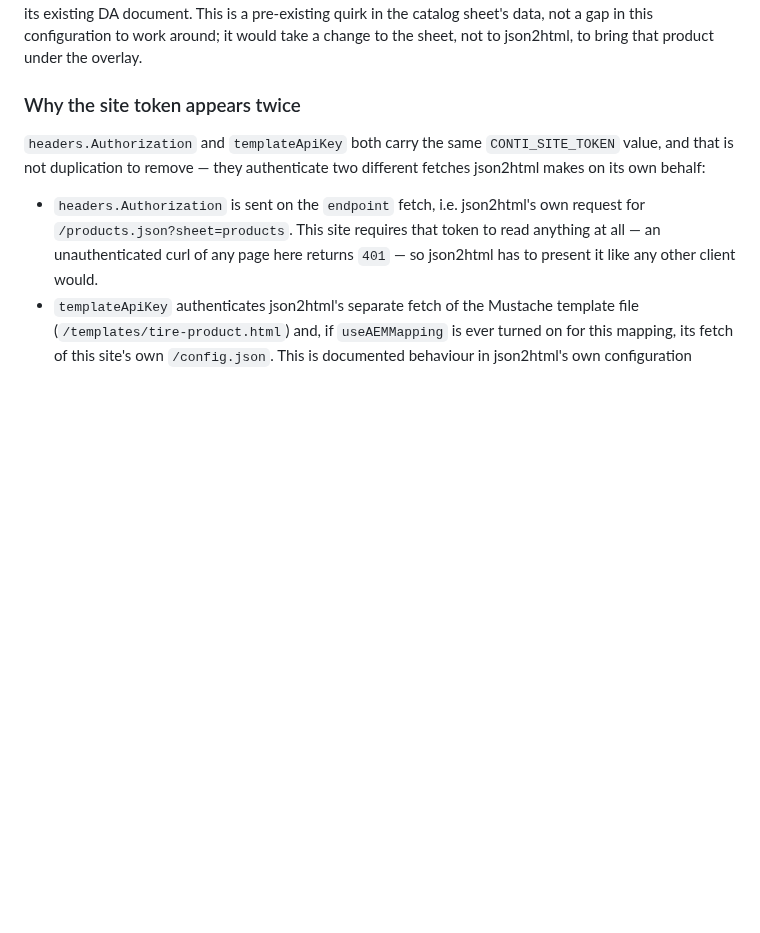
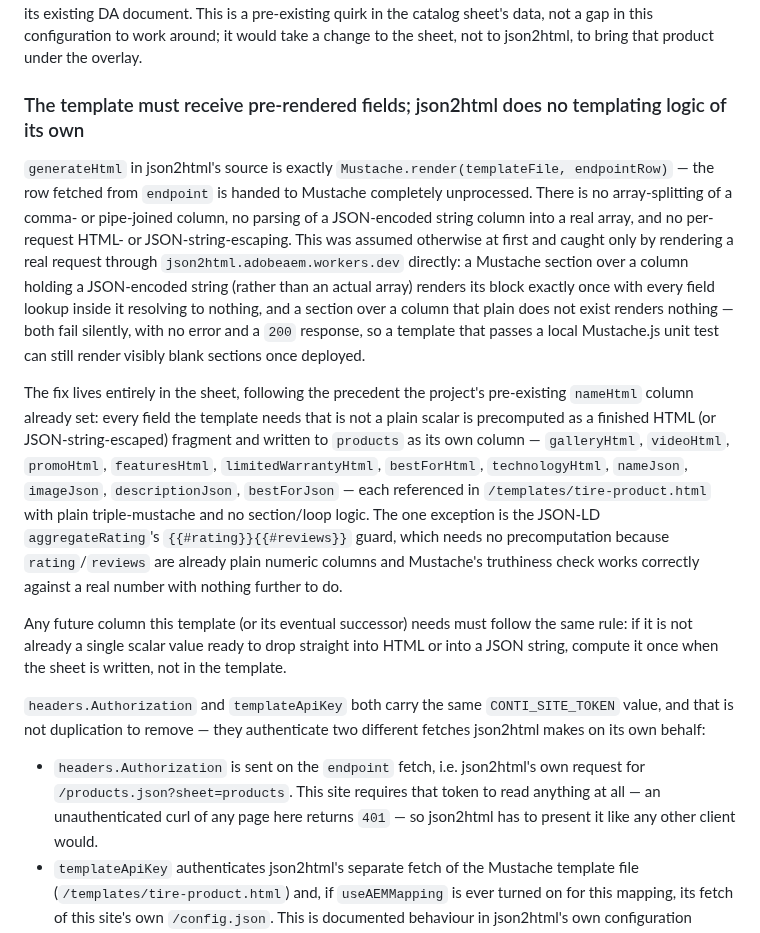
Before and after one commit to cloudadoption/contitires, a Markdown page: docs/json2html-config.md, the part around the change. Rendered like a GitHub page; blank space fills up the shorter version.

```diff
--- a/docs/json2html-config.md
+++ b/docs/json2html-config.md
@@ -114,7 +114,33 @@ product continues to be served from its existing DA document. This is a pre-exis
 catalog sheet's data, not a gap in this configuration to work around; it would take a change to the
 sheet, not to json2html, to bring that product under the overlay.
 
-### Why the site token appears twice
+### The template must receive pre-rendered fields; json2html does no templating logic of its own
+
+`generateHtml` in json2html's source is exactly `Mustache.render(templateFile, endpointRow)` — the
+row fetched from `endpoint` is handed to Mustache completely unprocessed. There is no array-splitting
+of a comma- or pipe-joined column, no parsing of a JSON-encoded string column into a real array, and
+no per-request HTML- or JSON-string-escaping. This was assumed otherwise at first and caught only by
+rendering a real request through `json2html.adobeaem.workers.dev` directly: a Mustache section over a
+column holding a JSON-encoded string (rather than an actual array) renders its block exactly once
+with every field lookup inside it resolving to nothing, and a section over a column that plain does
+not exist renders nothing — both fail silently, with no error and a `200` response, so a template that
+passes a local Mustache.js unit test can still render visibly blank sections once deployed.
+
+The fix lives entirely in the sheet, following the precedent the project's pre-existing `nameHtml`
+column already set: every field the template needs that is not a plain scalar is precomputed as a
+finished HTML (or JSON-string-escaped) fragment and written to `products` as its own column —
+`galleryHtml`, `videoHtml`, `promoHtml`, `featuresHtml`, `limitedWarrantyHtml`, `bestForHtml`,
+`technologyHtml`, `nameJson`, `imageJson`, `descriptionJson`, `bestForJson` — each referenced in
+`/templates/tire-product.html` with plain triple-mustache and no section/loop logic. The one
+exception is the JSON-LD `aggregateRating`'s `{{#rating}}{{#reviews}}` guard, which needs no
+precomputation because `rating`/`reviews` are already plain numeric columns and Mustache's
+truthiness check works correctly against a real number with nothing further to do.
+
+Any future column this template (or its eventual successor) needs must follow the same rule: if it
+is not already a single scalar value ready to drop straight into HTML or into a JSON string, compute
+it once when the sheet is written, not in the template.
+
+
 
 `headers.Authorization` and `templateApiKey` both carry the same `CONTI_SITE_TOKEN` value, and that
 is not duplication to remove — they authenticate two different fetches json2html makes on its own
```
Also changed, not shown: docs/completing-the-migration.md (+28 -8 lines).
